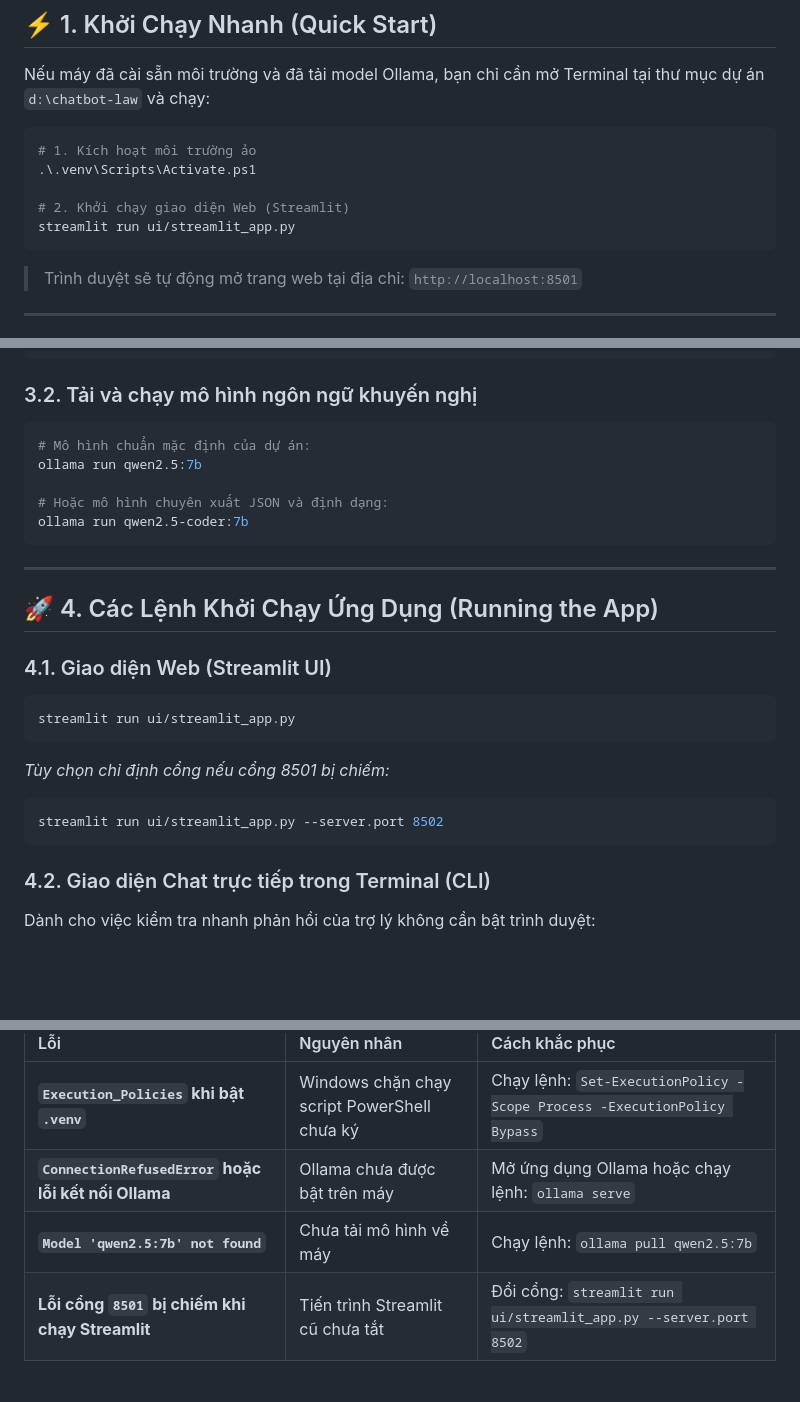
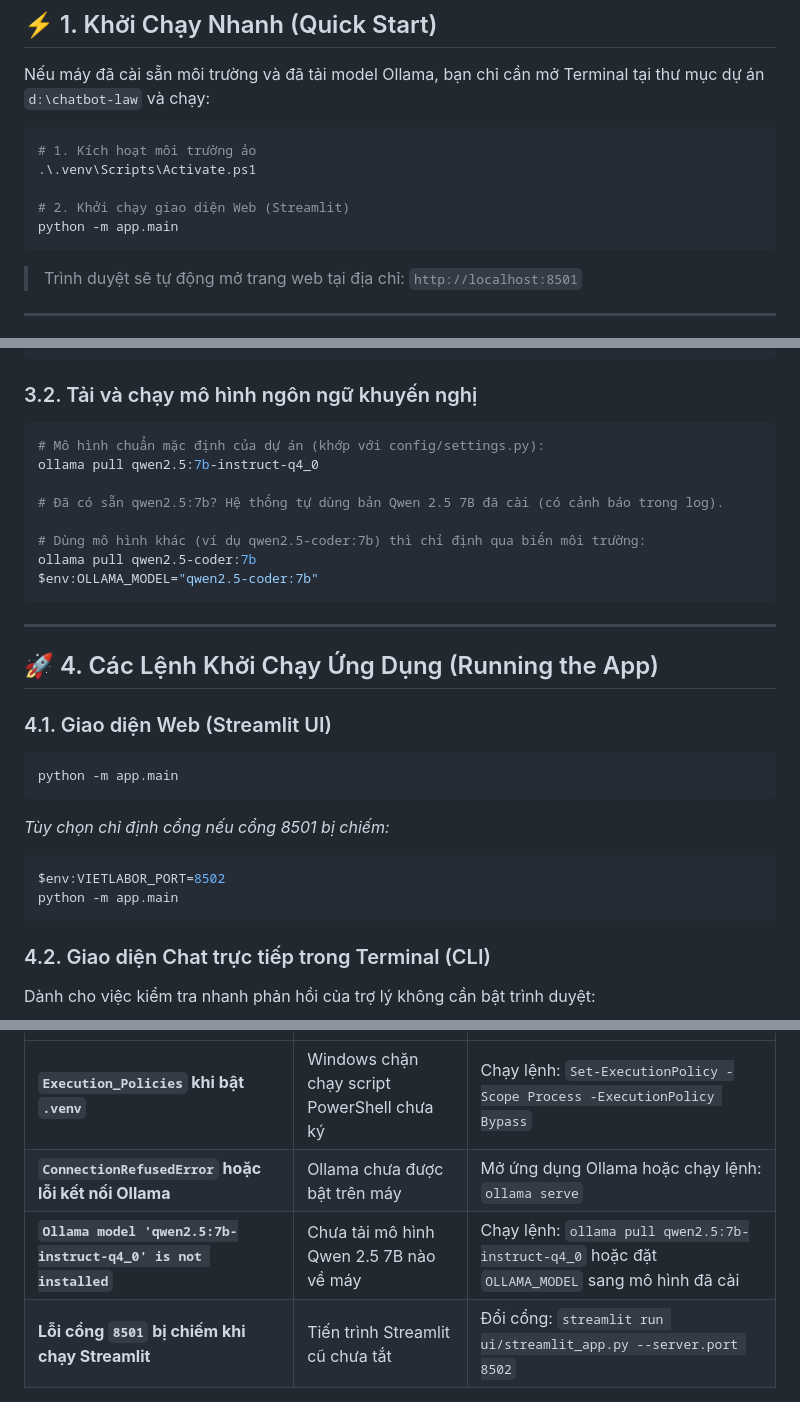
Before and after one commit to maitamdev/Labor-Law-Chatbot, a Markdown page: COMMANDS.md, 3 parts joined by grey strips. Rendered like a GitHub page; blank space fills up the shorter version.

````diff
--- a/COMMANDS.md
+++ b/COMMANDS.md
@@ -13,7 +13,7 @@ Nếu máy đã cài sẵn môi trường và đã tải model Ollama, bạn ch
 .\.venv\Scripts\Activate.ps1
 
 # 2. Khởi chạy giao diện Web (Streamlit)
-streamlit run ui/streamlit_app.py
+python -m app.main
 ```
 > Trình duyệt sẽ tự động mở trang web tại địa chỉ: `http://localhost:8501`
 
@@ -52,11 +52,14 @@ ollama list
 
 ### 3.2. Tải và chạy mô hình ngôn ngữ khuyến nghị
 ```powershell
-# Mô hình chuẩn mặc định của dự án:
-ollama run qwen2.5:7b
+# Mô hình chuẩn mặc định của dự án (khớp với config/settings.py):
+ollama pull qwen2.5:7b-instruct-q4_0
 
-# Hoặc mô hình chuyên xuất JSON và định dạng:
-ollama run qwen2.5-coder:7b
+# Đã có sẵn qwen2.5:7b? Hệ thống tự dùng bản Qwen 2.5 7B đã cài (có cảnh báo trong log).
+
+# Dùng mô hình khác (ví dụ qwen2.5-coder:7b) thì chỉ định qua biến môi trường:
+ollama pull qwen2.5-coder:7b
+$env:OLLAMA_MODEL="qwen2.5-coder:7b"
 ```
 
 ---
@@ -65,11 +68,12 @@ ollama run qwen2.5-coder:7b
 
 ### 4.1. Giao diện Web (Streamlit UI)
 ```powershell
-streamlit run ui/streamlit_app.py
+python -m app.main
 ```
 *Tùy chọn chỉ định cổng nếu cổng 8501 bị chiếm:*
 ```powershell
-streamlit run ui/streamlit_app.py --server.port 8502
+$env:VIETLABOR_PORT=8502
+python -m app.main
 ```
 
 ### 4.2. Giao diện Chat trực tiếp trong Terminal (CLI)
@@ -186,5 +201,5 @@ python scripts/test_real_cases.py
 | :--- | :--- | :--- |
 | **`Execution_Policies` khi bật `.venv`** | Windows chặn chạy script PowerShell chưa ký | Chạy lệnh: `Set-ExecutionPolicy -Scope Process -ExecutionPolicy Bypass` |
 | **`ConnectionRefusedError` hoặc lỗi kết nối Ollama** | Ollama chưa được bật trên máy | Mở ứng dụng Ollama hoặc chạy lệnh: `ollama serve` |
-| **`Model 'qwen2.5:7b' not found`** | Chưa tải mô hình về máy | Chạy lệnh: `ollama pull qwen2.5:7b` |
+| **`Ollama model 'qwen2.5:7b-instruct-q4_0' is not installed`** | Chưa tải mô hình Qwen 2.5 7B nào về máy | Chạy lệnh: `ollama pull qwen2.5:7b-instruct-q4_0` hoặc đặt `OLLAMA_MODEL` sang mô hình đã cài |
 | **Lỗi cổng `8501` bị chiếm khi chạy Streamlit** | Tiến trình Streamlit cũ chưa tắt | Đổi cổng: `streamlit run ui/streamlit_app.py --server.port 8502` |
````
Also changed, not shown: other parts of COMMANDS.md (+37 -26 lines).
